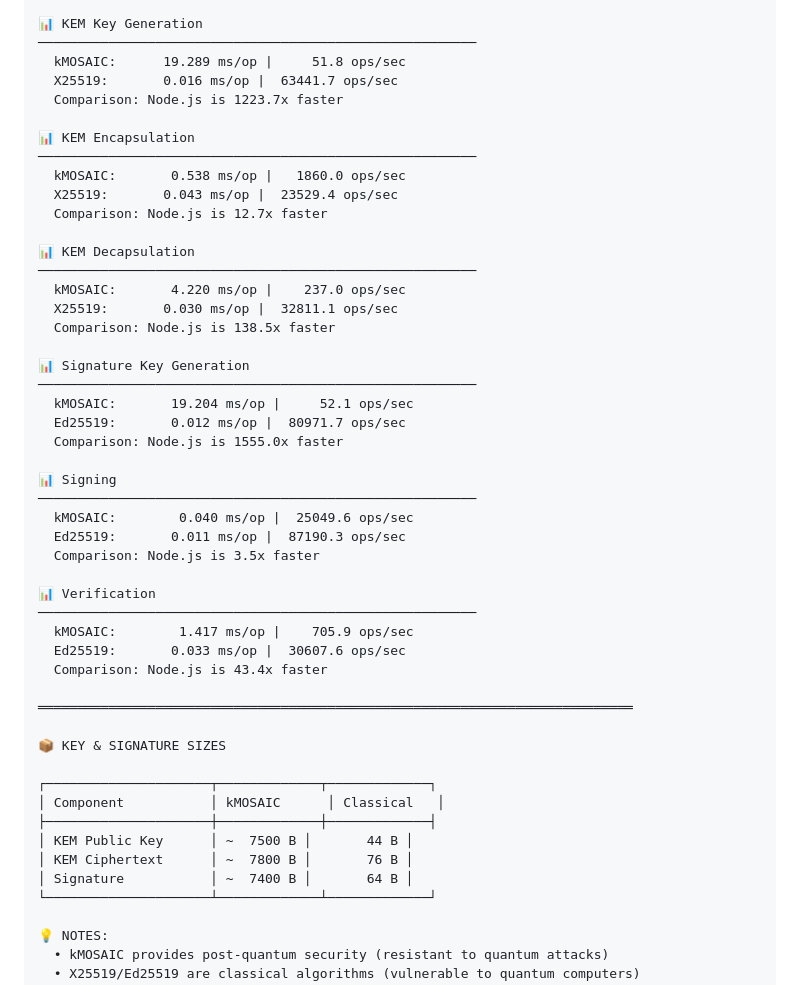
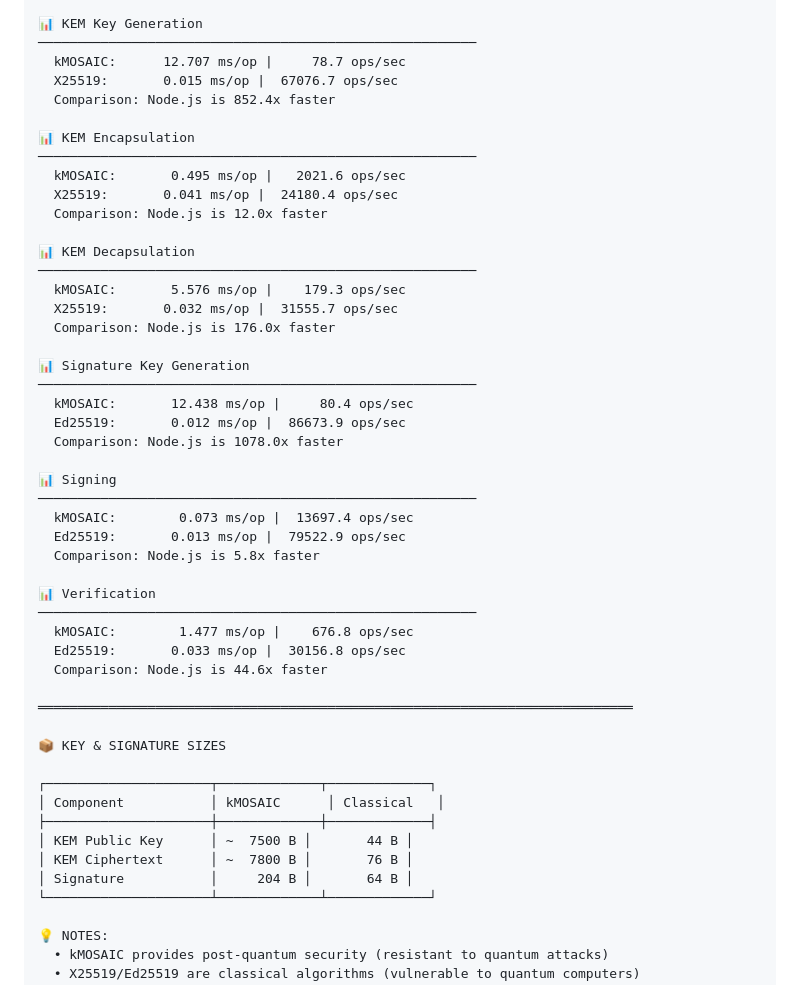
Before and after one commit to BackendStack21/k-mosaic, a Markdown page: CLI.md, the part around the change. Drawn GitHub-style.

Commit message:
docs: refresh CLI benchmark output and signature size
Update sample benchmark output with real timings and 204-byte signature
size.

```diff
--- a/CLI.md
+++ b/CLI.md
@@ -676,39 +676,39 @@ k-mosaic-cli benchmark --level 128 --iterations 20
 
 📊 KEM Key Generation
 ────────────────────────────────────────────────────────
-  kMOSAIC:      19.289 ms/op |     51.8 ops/sec
-  X25519:       0.016 ms/op |  63441.7 ops/sec
-  Comparison: Node.js is 1223.7x faster
+  kMOSAIC:      12.707 ms/op |     78.7 ops/sec
+  X25519:       0.015 ms/op |  67076.7 ops/sec
+  Comparison: Node.js is 852.4x faster
 
 📊 KEM Encapsulation
 ────────────────────────────────────────────────────────
-  kMOSAIC:       0.538 ms/op |   1860.0 ops/sec
-  X25519:       0.043 ms/op |  23529.4 ops/sec
-  Comparison: Node.js is 12.7x faster
+  kMOSAIC:       0.495 ms/op |   2021.6 ops/sec
+  X25519:       0.041 ms/op |  24180.4 ops/sec
+  Comparison: Node.js is 12.0x faster
 
 📊 KEM Decapsulation
 ────────────────────────────────────────────────────────
-  kMOSAIC:       4.220 ms/op |    237.0 ops/sec
-  X25519:       0.030 ms/op |  32811.1 ops/sec
-  Comparison: Node.js is 138.5x faster
+  kMOSAIC:       5.576 ms/op |    179.3 ops/sec
+  X25519:       0.032 ms/op |  31555.7 ops/sec
+  Comparison: Node.js is 176.0x faster
 
 📊 Signature Key Generation
 ────────────────────────────────────────────────────────
-  kMOSAIC:       19.204 ms/op |     52.1 ops/sec
-  Ed25519:       0.012 ms/op |  80971.7 ops/sec
-  Comparison: Node.js is 1555.0x faster
+  kMOSAIC:       12.438 ms/op |     80.4 ops/sec
+  Ed25519:       0.012 ms/op |  86673.9 ops/sec
+  Comparison: Node.js is 1078.0x faster
 
 📊 Signing
 ────────────────────────────────────────────────────────
-  kMOSAIC:        0.040 ms/op |  25049.6 ops/sec
-  Ed25519:       0.011 ms/op |  87190.3 ops/sec
-  Comparison: Node.js is 3.5x faster
+  kMOSAIC:        0.073 ms/op |  13697.4 ops/sec
+  Ed25519:       0.013 ms/op |  79522.9 ops/sec
+  Comparison: Node.js is 5.8x faster
 
 📊 Verification
 ────────────────────────────────────────────────────────
-  kMOSAIC:        1.417 ms/op |    705.9 ops/sec
-  Ed25519:       0.033 ms/op |  30607.6 ops/sec
-  Comparison: Node.js is 43.4x faster
+  kMOSAIC:        1.477 ms/op |    676.8 ops/sec
+  Ed25519:       0.033 ms/op |  30156.8 ops/sec
+  Comparison: Node.js is 44.6x faster
 
 ════════════════════════════════════════════════════════════════════════════
 
@@ -719,7 +719,7 @@ k-mosaic-cli benchmark --level 128 --iterations 20
 ├─────────────────────┼─────────────┼─────────────┤
 │ KEM Public Key      │ ~  7500 B │       44 B │
 │ KEM Ciphertext      │ ~  7800 B │       76 B │
-│ Signature           │ ~  7400 B │       64 B │
+│ Signature           │     204 B │       64 B │
 └─────────────────────┴─────────────┴─────────────┘
 
 💡 NOTES:
```
